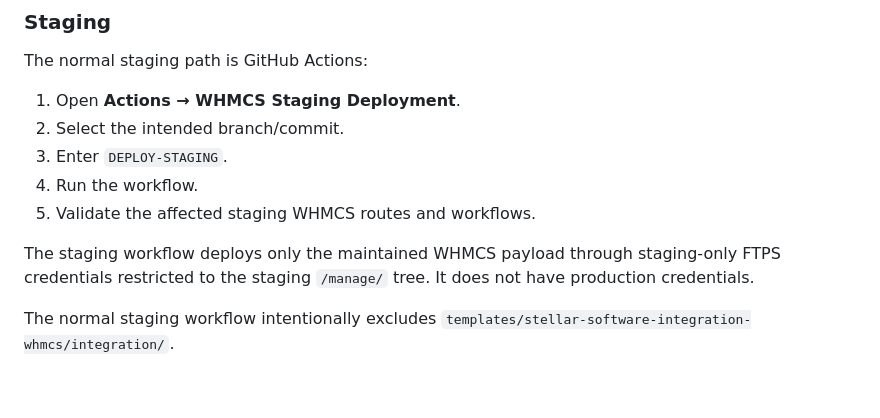
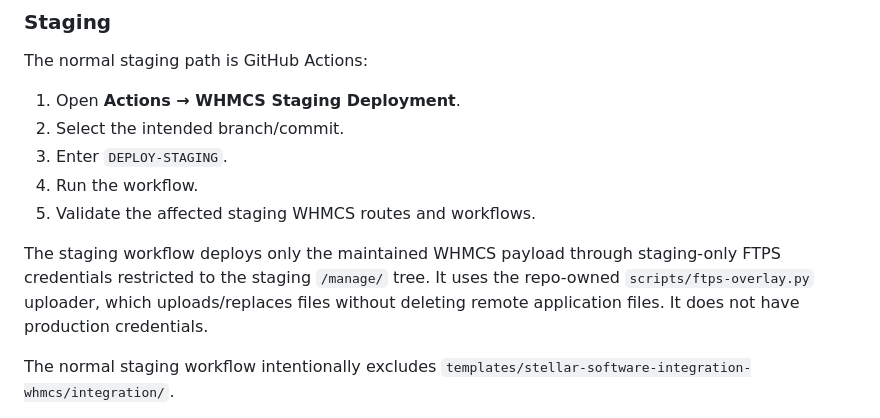
Before and after one commit to auslin/domainmonger-whmcs, a Markdown page: DEPLOYMENT.md, the part around the change. Rendered like a GitHub page; blank space fills up the shorter version.

Commit message:
Document non-destructive WHMCS staging overlay

```diff
--- a/DEPLOYMENT.md
+++ b/DEPLOYMENT.md
@@ -64,7 +64,7 @@ The normal staging path is GitHub Actions:
 4. Run the workflow.
 5. Validate the affected staging WHMCS routes and workflows.
 
-The staging workflow deploys only the maintained WHMCS payload through staging-only FTPS credentials restricted to the staging `/manage/` tree. It does not have production credentials.
+The staging workflow deploys only the maintained WHMCS payload through staging-only FTPS credentials restricted to the staging `/manage/` tree. It uses the repo-owned `scripts/ftps-overlay.py` uploader, which uploads/replaces files without deleting remote application files. It does not have production credentials.
 
 The normal staging workflow intentionally excludes `templates/stellar-software-integration-whmcs/integration/`.
 
```
